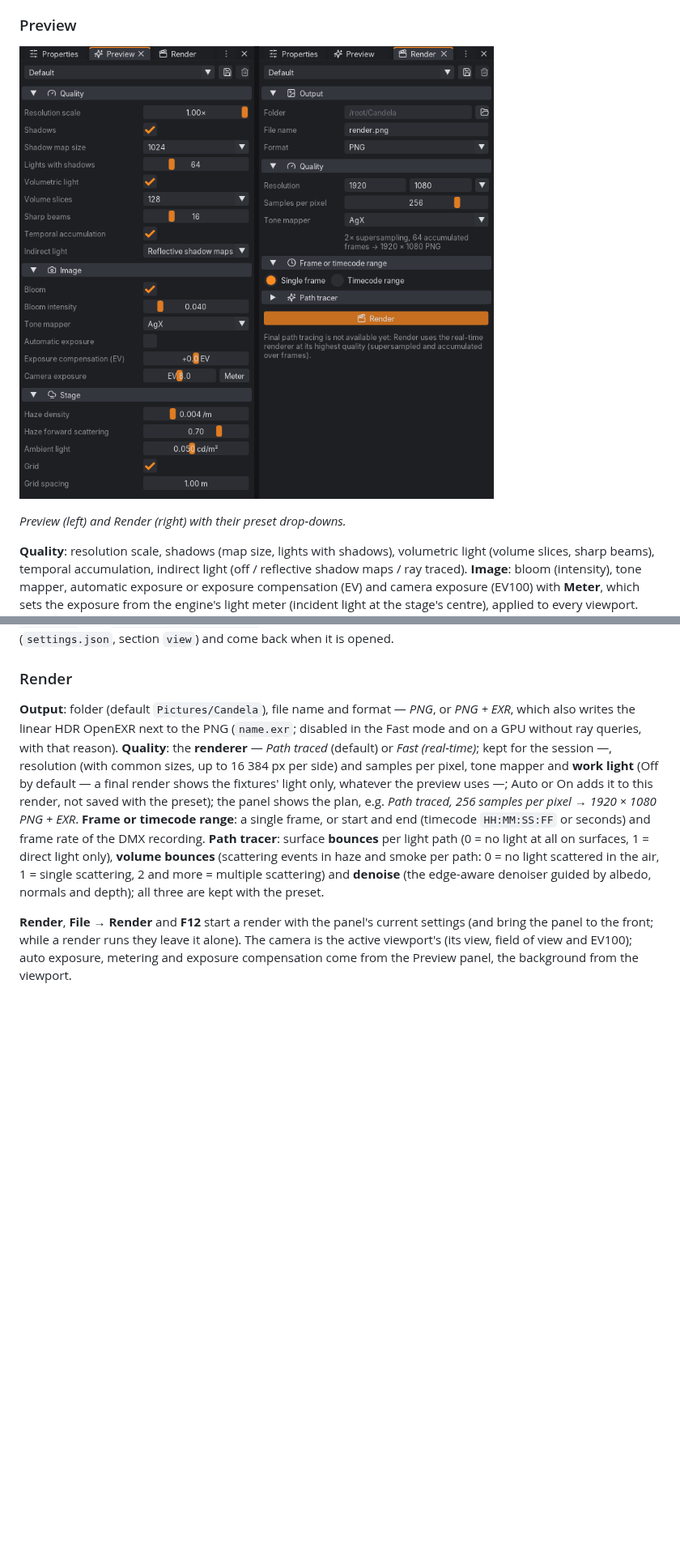
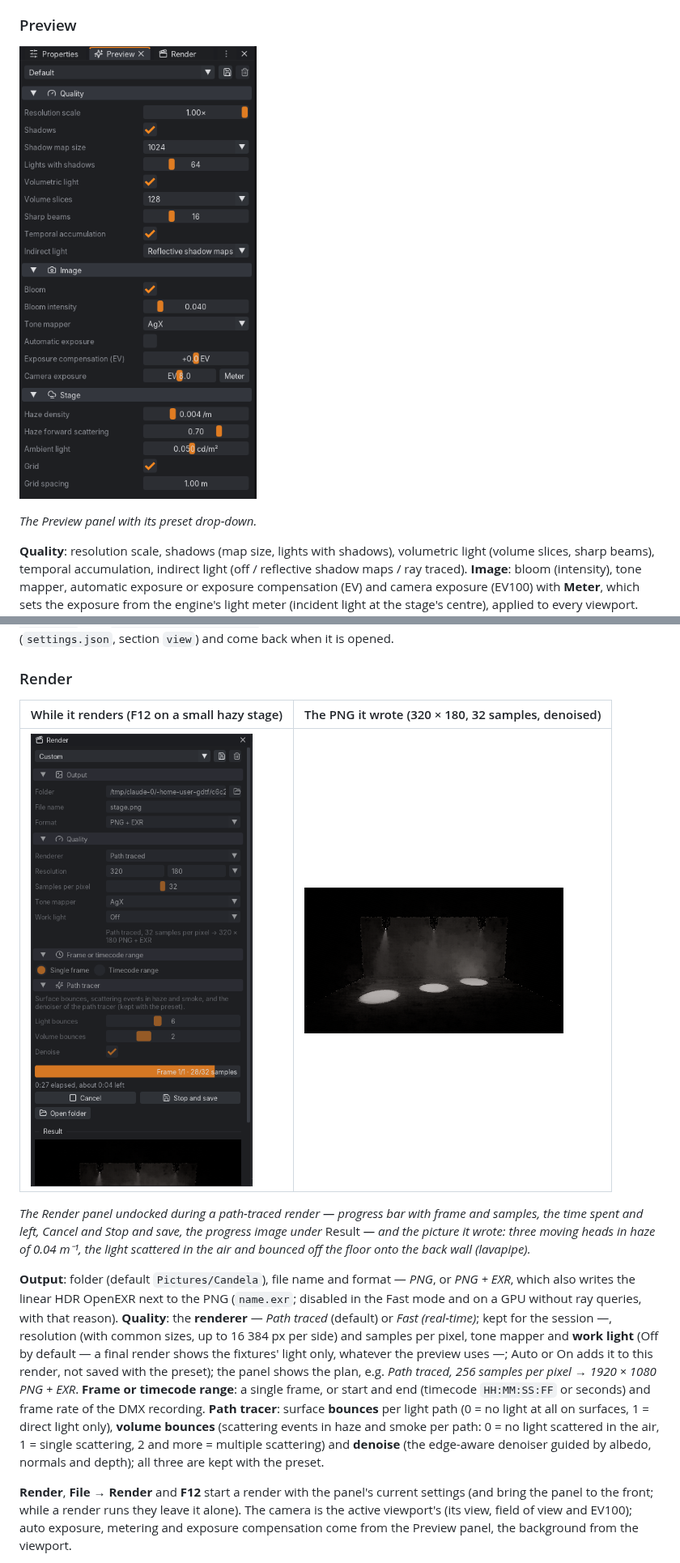
Before and after one commit to nikitasa228/gdtf, a Markdown page: docs/editor.md, 2 parts joined by grey strips. Shown at 81% size. GitHub-like rendering; pictures changed too: docs/images/editor-preview-render.png, docs/images/editor-render-panel.png (added), docs/images/editor-render-result.png (added); blank space fills up the shorter version.

Commit message:
WIP: cancel on stage change, doc screenshots of the Render panel
Co-Authored-By: Claude Opus 5.5 <noreply@anthropic.com>
Claude-Session: https://claude.ai/code/session_01YZGSkircgDTqeM2ggGKiHk

```diff
--- a/docs/editor.md
+++ b/docs/editor.md
@@ -812,5 +812,5 @@ another address feeds a second Candela or any Art-Net node. An empty stage gets
 
-*Preview (left) and Render (right) with their preset drop-downs.*
+*The Preview panel with its preset drop-down.*
 
 **Quality**: resolution scale, shadows (map size, lights with shadows), volumetric light (volume slices, sharp beams),
 temporal accumulation, indirect light (off / reflective shadow maps / ray traced). **Image**: bloom (intensity), tone
@@ -827,6 +827,14 @@ values under a name, the bin deletes the chosen preset (the values in use stay;
 the current values are saved in the project (`settings.json`, section `view`) and come back when it is opened.
 
 ### Render
+
+| While it renders (F12 on a small hazy stage) | The PNG it wrote (320 × 180, 32 samples, denoised) |
+|---|---|
+| ![Render panel while path tracing](images/editor-render-panel.png) | ![Path-traced result](images/editor-render-result.png) |
+
+*The Render panel undocked during a path-traced render — progress bar with frame and samples, the time spent and left,
+Cancel and Stop and save, the progress image under* Result *— and the picture it wrote: three moving heads in haze of
+0.04 m⁻¹, the light scattered in the air and bounced off the floor onto the back wall (lavapipe).*
 
 **Output**: folder (default `Pictures/Candela`), file name and format — *PNG*, or *PNG + EXR*, which also writes the
 linear HDR OpenEXR next to the PNG (`name.exr`; disabled in the Fast mode and on a GPU without ray queries, with that
```
Also changed, not shown: other parts of docs/editor.md (+1 -1 lines), 2 other files.
